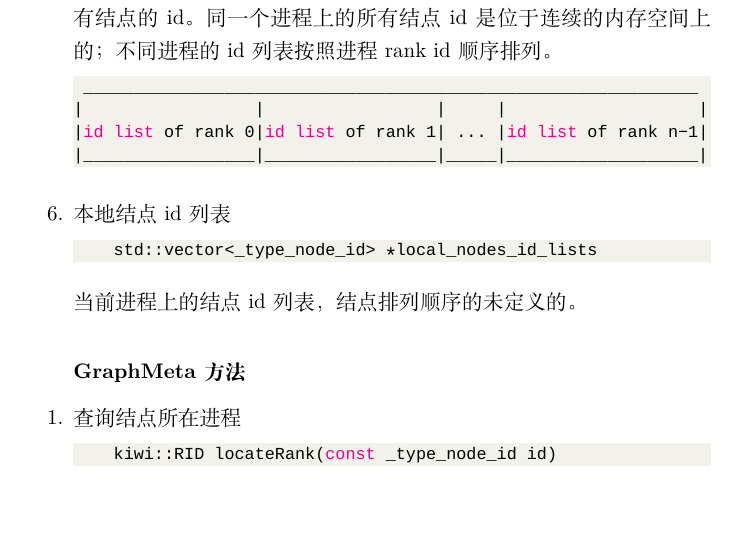
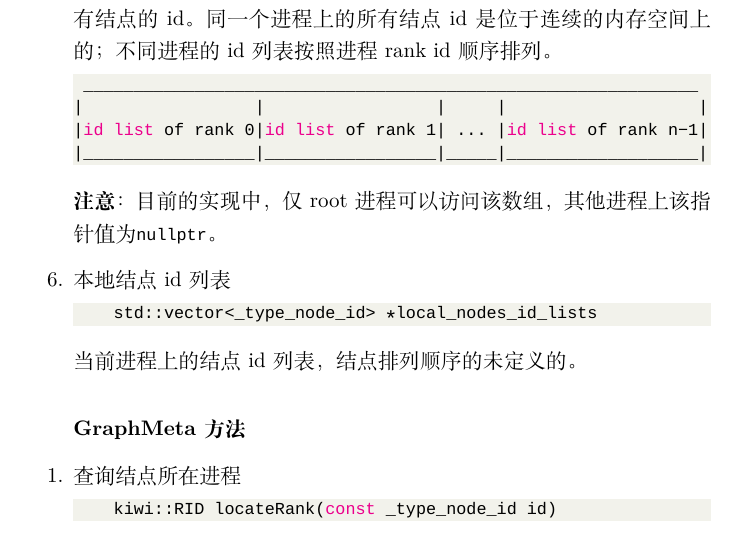
Before and after one commit to pnohs/docs, a LaTeX document (readme.tex, which reads 02-api_graph_meta.tex): part of page 10 of 14, cut so that both start at the same text, the shorter picture padded with empty space. Compiled offline with XeLaTeX; a missing font is replaced by an installed copy or a similar font.

Commit message:
fixed some exression mistake

```diff
--- a/02-api_graph_meta.tex
+++ b/02-api_graph_meta.tex
@@ -47,6 +47,8 @@ GraphMeta对象初始化后，数组长度一般为子空间的进程数。
 |_________________|_________________|_____|___________________|
 \end{lstlisting}
 
+\textbf{注意}：目前的实现中，仅root进程可以访问该数组，其他进程上该指针值为\lstinline[language=c++]{nullptr}。
+
   \item 本地结点id列表
 \begin{lstlisting}[language=c++]
     std::vector<_type_node_id> *local_nodes_id_lists
```
Also changed, not shown: readme.pdf.
